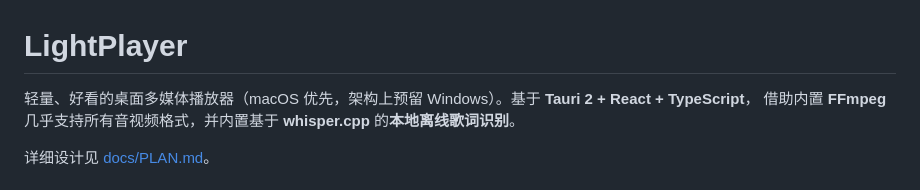
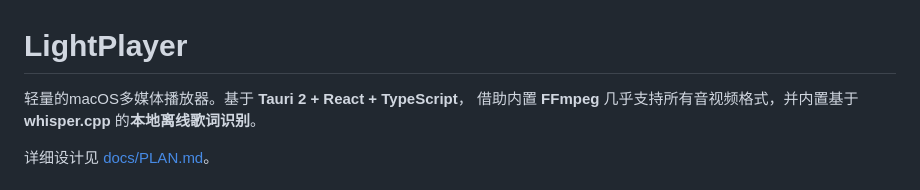
Before and after one commit to 2001020/LightPlayer, a Markdown page: README.md, the part around the change. Drawn GitHub-style.

```diff
--- a/README.md
+++ b/README.md
@@ -1,6 +1,6 @@
 # LightPlayer
 
-轻量、好看的桌面多媒体播放器（macOS 优先，架构上预留 Windows）。基于 **Tauri 2 + React + TypeScript**，
+轻量的macOS多媒体播放器。基于 **Tauri 2 + React + TypeScript**，
 借助内置 **FFmpeg** 几乎支持所有音视频格式，并内置基于 **whisper.cpp** 的**本地离线歌词识别**。
 
 详细设计见 [docs/PLAN.md](docs/PLAN.md)。
```
